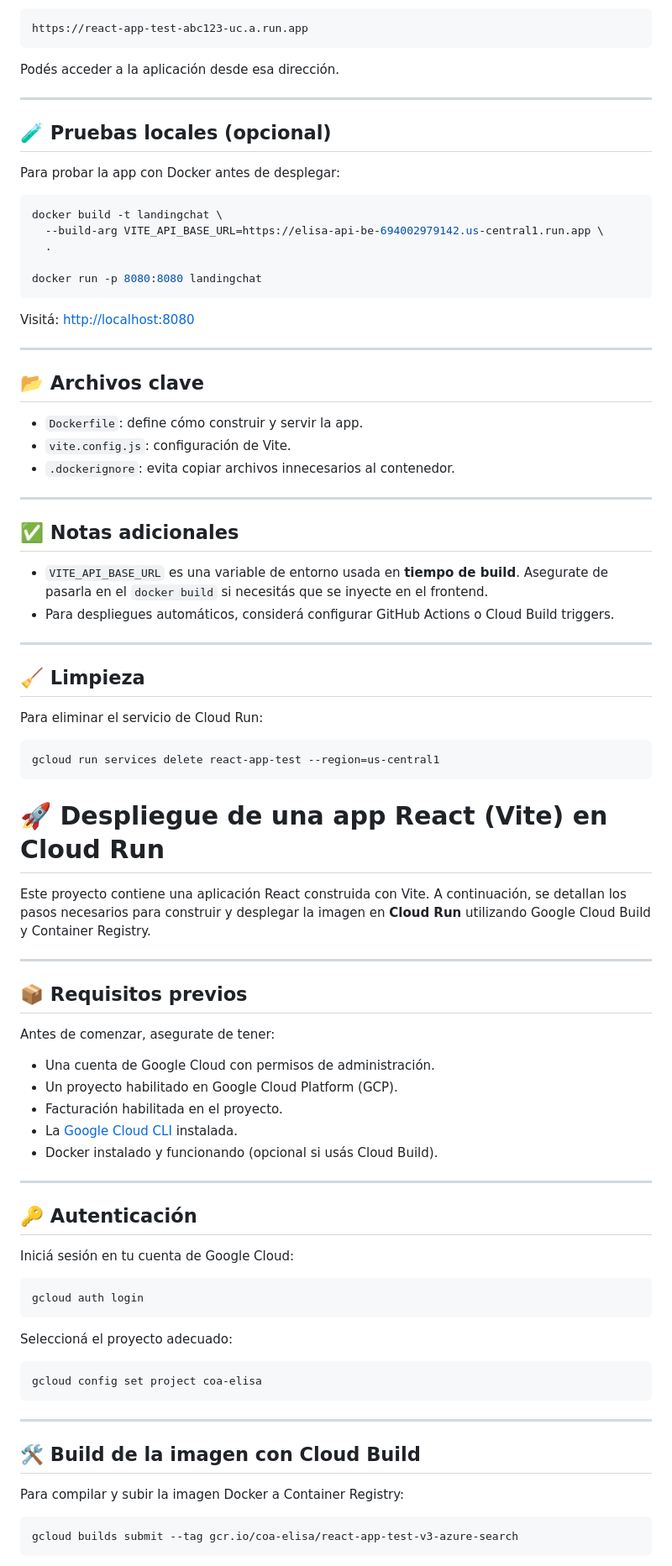
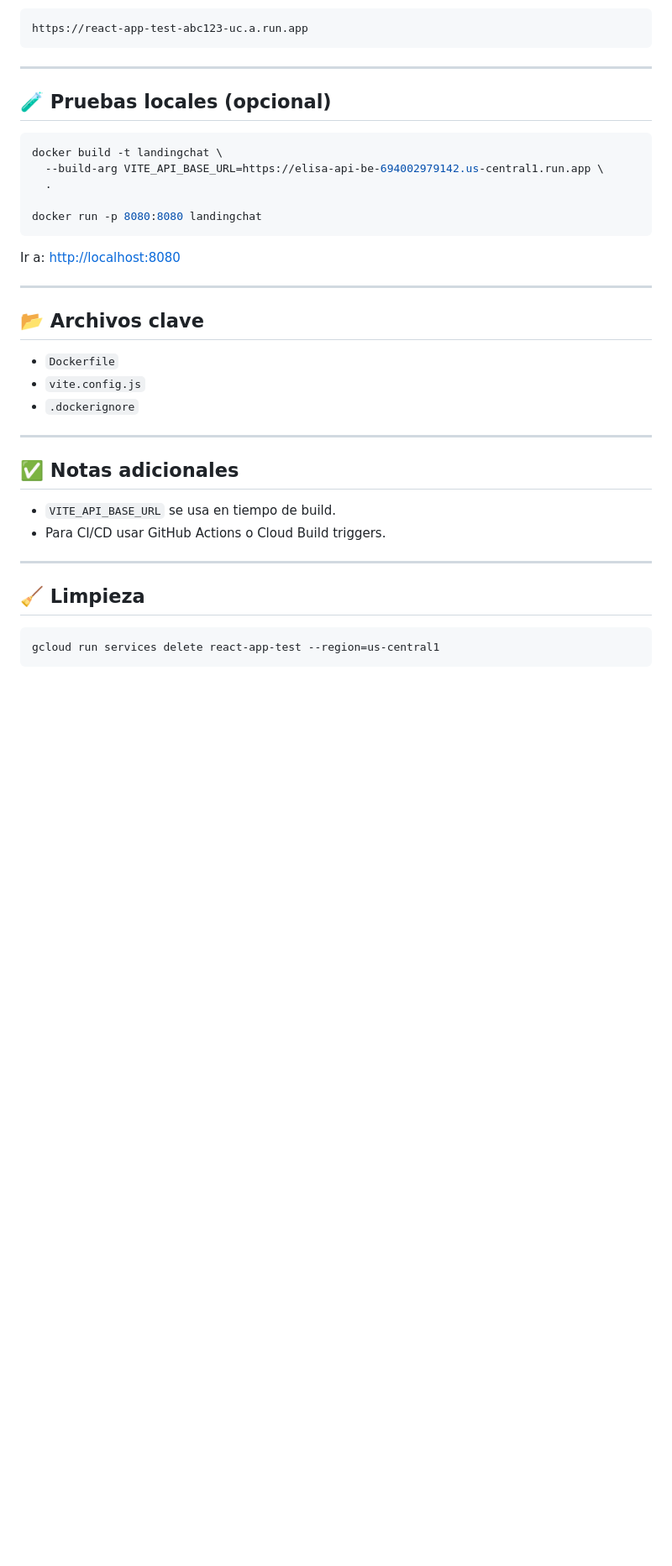
Before and after one commit to eliudjosue/AppDelClima, a Markdown page: README.md, the part around one of its changes. Shown at 84% size. GitHub-like rendering; blank space fills up the shorter version.

````diff
--- a/README.md
+++ b/README.md
@@ -183,13 +134,9 @@ Después del despliegue, Cloud Run mostrará una URL similar a:
 https://react-app-test-abc123-uc.a.run.app
 ```
 
-Podés acceder a la aplicación desde esa dirección.
-
 ---
 
 ## 🧪 Pruebas locales (opcional)
-
-Para probar la app con Docker antes de desplegar:
 
 ```bash
 docker build -t landingchat \
@@ -199,75 +146,27 @@ docker build -t landingchat \
 docker run -p 8080:8080 landingchat
 ```
 
-Visitá: [http://localhost:8080](http://localhost:8080)
+Ir a: [http://localhost:8080](http://localhost:8080)
 
 ---
 
 ## 📂 Archivos clave
 
-- `Dockerfile`: define cómo construir y servir la app.
-- `vite.config.js`: configuración de Vite.
-- `.dockerignore`: evita copiar archivos innecesarios al contenedor.
+- `Dockerfile`
+- `vite.config.js`
+- `.dockerignore`
 
 ---
 
 ## ✅ Notas adicionales
 
-- `VITE_API_BASE_URL` es una variable de entorno usada en **tiempo de build**. Asegurate de pasarla en el `docker build` si necesitás que se inyecte en el frontend.
-- Para despliegues automáticos, considerá configurar GitHub Actions o Cloud Build triggers.
+- `VITE_API_BASE_URL` se usa en tiempo de build.
+- Para CI/CD usar GitHub Actions o Cloud Build triggers.
 
 ---
 
 ## 🧹 Limpieza
 
-Para eliminar el servicio de Cloud Run:
-
 ```bash
 gcloud run services delete react-app-test --region=us-central1
 ```
-
-
-
-
-# 🚀 Despliegue de una app React (Vite) en Cloud Run
-
-Este proyecto contiene una aplicación React construida con Vite. A continuación, se detallan los pasos necesarios para construir y desplegar la imagen en **Cloud Run** utilizando Google Cloud Build y Container Registry.
-
----
-
-## 📦 Requisitos previos
-
-Antes de comenzar, asegurate de tener:
-
-- Una cuenta de Google Cloud con permisos de administración.
-- Un proyecto habilitado en Google Cloud Platform (GCP).
-- Facturación habilitada en el proyecto.
-- La [Google Cloud CLI](https://cloud.google.com/sdk/docs/install) instalada.
-- Docker instalado y funcionando (opcional si usás Cloud Build).
-
----
-
-## 🔑 Autenticación
-
-Iniciá sesión en tu cuenta de Google Cloud:
-
-```bash
-gcloud auth login
-```
-
-Seleccioná el proyecto adecuado:
-
-```bash
-gcloud config set project coa-elisa
-```
-
----
-
-## 🛠️ Build de la imagen con Cloud Build
-
-Para compilar y subir la imagen Docker a Container Registry:
-
-```bash
-gcloud builds submit --tag gcr.io/coa-elisa/react-app-test-v3-azure-search
-```
-
````
Also changed, not shown: other parts of README.md (+37 -170 lines).
